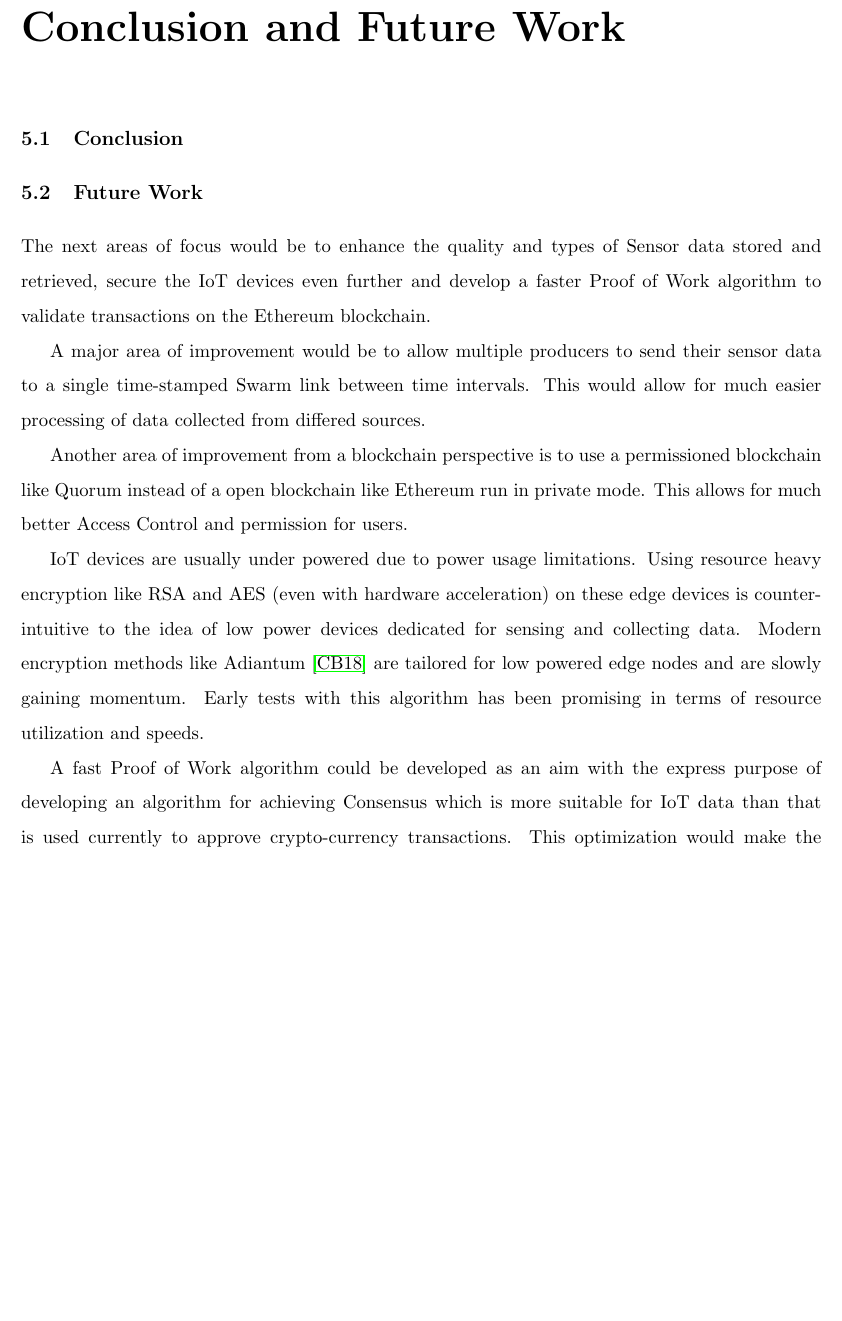
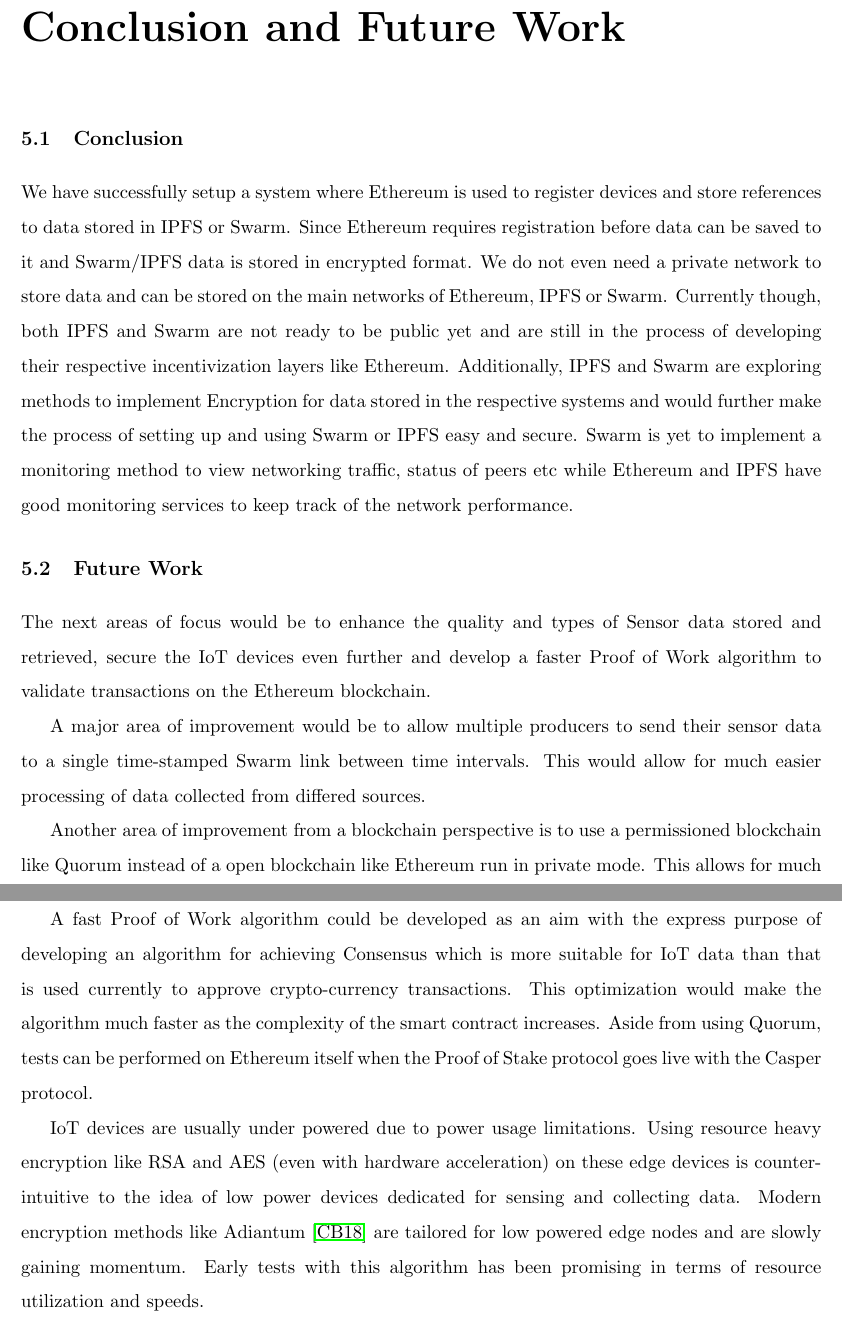
Before and after one commit to vinaycalastry/unlv-thesis, a LaTeX thesis (unlv-thesis.tex): part of page 58 of 61 before the commit and two parts of pages 58 and 59 of 61 after it, the two joined at a grey line, cut so that both start at the same text, the shorter picture padded with empty space. Compiled offline with pdfLaTeX; a LaTeX package or settings file that is missing is left out.

Commit message:
new changes

```diff
--- a/unlv-thesis.tex
+++ b/unlv-thesis.tex
@@ -1268,7 +1271,7 @@
 
 \chapter{Conclusion and Future Work} \label{chapter:conclusion}
 \section{Conclusion}
-
+We have successfully setup a system where Ethereum is used to register devices and store references to data stored in IPFS or Swarm. Since Ethereum requires registration before data can be saved to it and Swarm/IPFS data is stored in encrypted format. We do not even need a private network to store data and can be stored on the main networks of Ethereum, IPFS or Swarm. Currently though, both IPFS and Swarm are not ready to be public yet and are still in the process of developing their respective incentivization layers like Ethereum. Additionally, IPFS and Swarm are exploring methods to implement Encryption for data stored in the respective systems and would further make the process of setting up and using Swarm or IPFS easy and secure. Swarm is yet to implement a monitoring method to view networking traffic, status of peers etc while Ethereum and IPFS have good monitoring services to keep track of the network performance.
 
 \section{Future Work}
 The next areas of focus would be to enhance the quality and types of Sensor data stored and retrieved, secure the IoT devices even further and develop a faster Proof of Work algorithm to validate transactions on the Ethereum blockchain.
@@ -1277,9 +1280,11 @@
 
 Another area of improvement from a blockchain perspective is to use a permissioned blockchain like Quorum instead of a open blockchain like Ethereum run in private mode. This allows for much better Access Control and permission for users.
 
+A fast Proof of Work algorithm could be developed as an aim with the express purpose of developing an algorithm for achieving Consensus which is more suitable for IoT data than that is used currently to approve crypto-currency transactions. This optimization would make the algorithm much faster as the complexity of the smart contract increases. Aside from using Quorum, tests can be performed on Ethereum itself when the Proof of Stake protocol goes live with the Casper protocol.
+
 IoT devices are usually under powered due to power usage limitations. Using resource heavy encryption like RSA and AES (even with hardware acceleration) on these edge devices is counter-intuitive to the idea of low power devices dedicated for sensing and collecting data. Modern encryption methods like Adiantum \cite{DBLP:journals/tosc/CrowleyB18} are tailored for low powered edge nodes and are slowly gaining momentum. Early tests with this algorithm has been promising in terms of resource utilization and speeds.
 
-A fast Proof of Work algorithm could be developed as an aim with the express purpose of developing an algorithm for achieving Consensus which is more suitable for IoT data than that is used currently to approve crypto-currency transactions. This optimization would make the algorithm much faster as the complexity of the smart contract increases.
+
 
 
 %%%
```
Also changed, not shown: unlv-thesis.tex (3 more changed lines).
